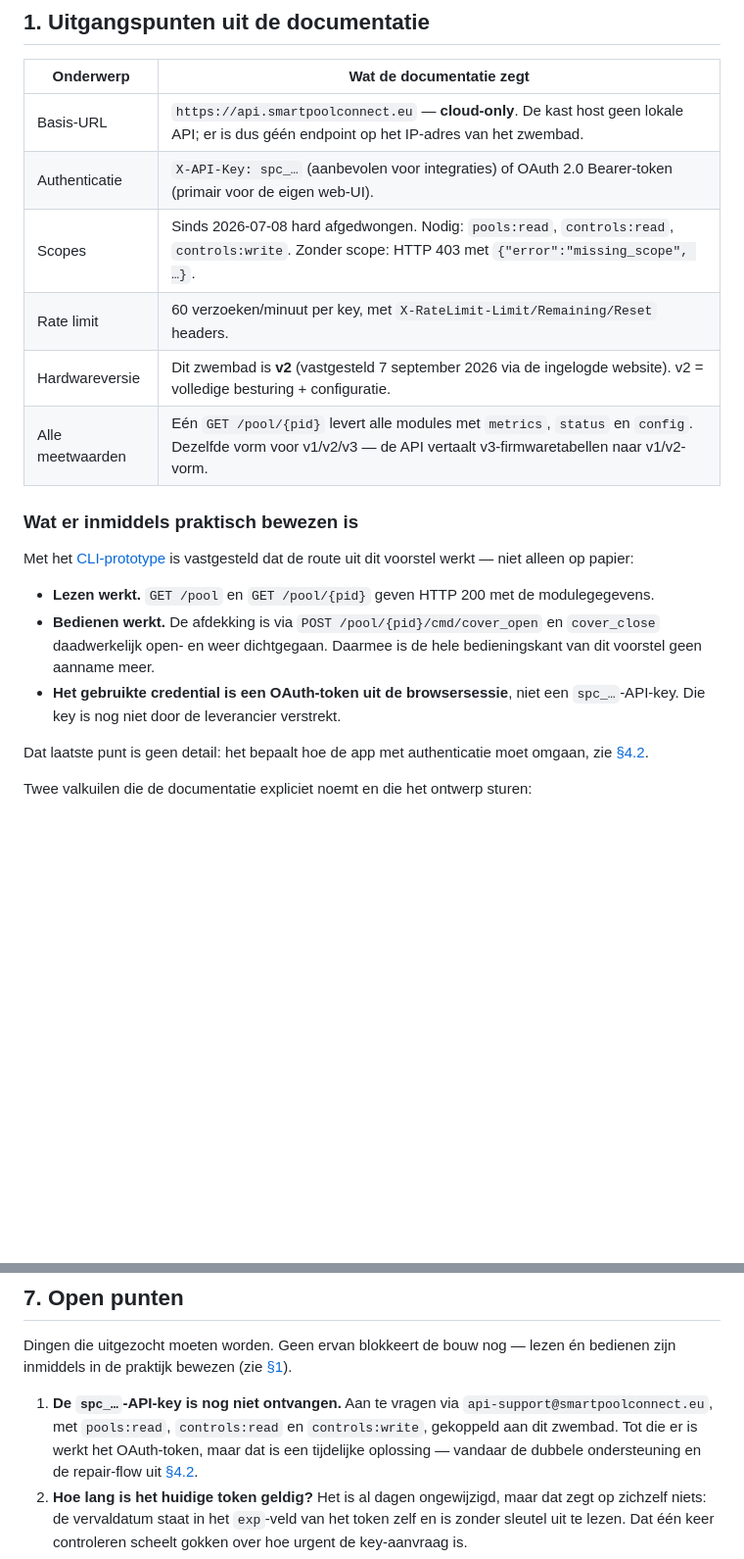
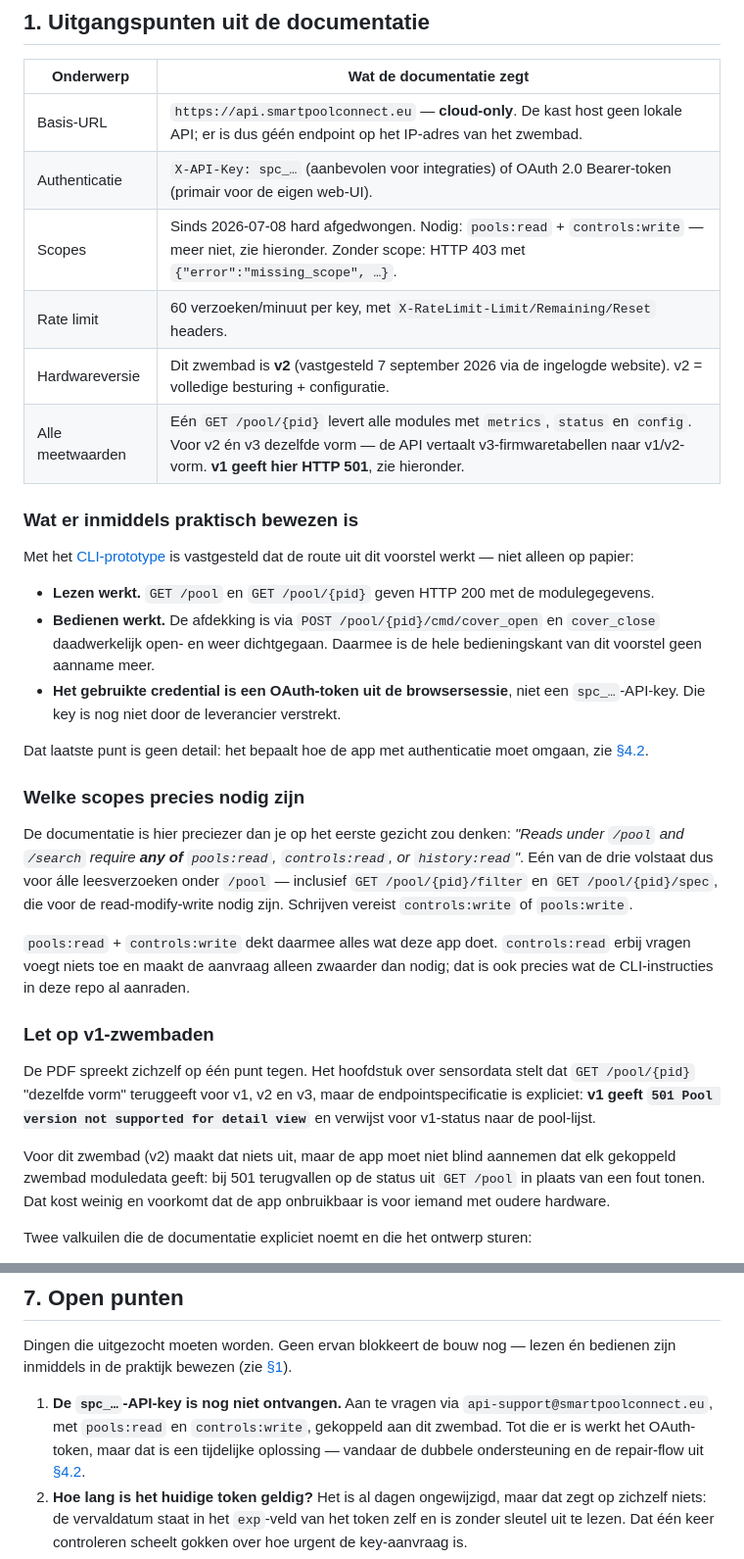
Before and after one commit to mukreb/EPS-pool-connector, a Markdown page: docs/homey-app-voorstel.md, 2 parts joined by grey strips. Shown at 98% size. Drawn GitHub-style; blank space fills up the shorter version.

Commit message:
docs: address review findings on scopes, v1 support and stale test notes
Three findings from the Codex review, all checked against the API PDF:

Drop controls:read from the scopes to request. The documentation says
reads under /pool and /search require ANY OF pools:read, controls:read
or history:read, so pools:read alone already covers every read this app
makes, including the GET /pool/{pid}/filter and /spec reads needed for
read-modify-write. pools:read + controls:write is the whole set, which
is also what the CLI instructions already recommend.

Stop claiming GET /pool/{pid} returns the same shape for v1. The PDF
contradicts itself here: the sensor-data chapter says v1/v2/v3 share a
shape, but the endpoint spec returns 501 for v1 and points at the pool
list instead. Say so, and have the app fall back to the list status on
501 rather than failing.

Record in the CLI prototype README that cover movement has since been
tested — the cover actually opened and closed through cmd/cover_open and
cover_close. That README still said no movement commands had been sent,
which is what made the proposal look like it was overclaiming.

Co-Authored-By: Claude Opus 5 <noreply@anthropic.com>
Claude-Session: https://claude.ai/code/session_01Nr1F4vYuW4iU7DMr9mnkk9

```diff
--- a/docs/homey-app-voorstel.md
+++ b/docs/homey-app-voorstel.md
@@ -18,10 +18,10 @@ Het is een **ontwerpvoorstel**, geen implementatie. Basis is de aangeleverde
 |---|---|
 | Basis-URL | `https://api.smartpoolconnect.eu` — **cloud-only**. De kast host geen lokale API; er is dus géén endpoint op het IP-adres van het zwembad. |
 | Authenticatie | `X-API-Key: spc_…` (aanbevolen voor integraties) of OAuth 2.0 Bearer-token (primair voor de eigen web-UI). |
-| Scopes | Sinds 2026-07-08 hard afgedwongen. Nodig: `pools:read`, `controls:read`, `controls:write`. Zonder scope: HTTP 403 met `{"error":"missing_scope", …}`. |
+| Scopes | Sinds 2026-07-08 hard afgedwongen. Nodig: `pools:read` + `controls:write` — meer niet, zie hieronder. Zonder scope: HTTP 403 met `{"error":"missing_scope", …}`. |
 | Rate limit | 60 verzoeken/minuut per key, met `X-RateLimit-Limit/Remaining/Reset` headers. |
 | Hardwareversie | Dit zwembad is **v2** (vastgesteld 7 september 2026 via de ingelogde website). v2 = volledige besturing + configuratie. |
-| Alle meetwaarden | Eén `GET /pool/{pid}` levert alle modules met `metrics`, `status` en `config`. Dezelfde vorm voor v1/v2/v3 — de API vertaalt v3-firmwaretabellen naar v1/v2-vorm. |
+| Alle meetwaarden | Eén `GET /pool/{pid}` levert alle modules met `metrics`, `status` en `config`. Voor v2 én v3 dezelfde vorm — de API vertaalt v3-firmwaretabellen naar v1/v2-vorm. **v1 geeft hier HTTP 501**, zie hieronder. |
 
 ### Wat er inmiddels praktisch bewezen is
 
@@ -38,6 +38,30 @@ route uit dit voorstel werkt — niet alleen op papier:
 
 Dat laatste punt is geen detail: het bepaalt hoe de app met authenticatie moet
 omgaan, zie [§4.2](#42-authenticatie-twee-methoden-naast-elkaar).
+
+### Welke scopes precies nodig zijn
+
+De documentatie is hier preciezer dan je op het eerste gezicht zou denken: *"Reads
+under `/pool` and `/search` require **any of** `pools:read`, `controls:read`, or
+`history:read`"*. Eén van de drie volstaat dus voor álle leesverzoeken onder `/pool`
+— inclusief `GET /pool/{pid}/filter` en `GET /pool/{pid}/spec`, die voor de
+read-modify-write nodig zijn. Schrijven vereist `controls:write` of `pools:write`.
+
+`pools:read` + `controls:write` dekt daarmee alles wat deze app doet. `controls:read`
+erbij vragen voegt niets toe en maakt de aanvraag alleen zwaarder dan nodig; dat is
+ook precies wat de CLI-instructies in deze repo al aanraden.
+
+### Let op v1-zwembaden
+
+De PDF spreekt zichzelf op één punt tegen. Het hoofdstuk over sensordata stelt dat
+`GET /pool/{pid}` "dezelfde vorm" teruggeeft voor v1, v2 en v3, maar de
+endpointspecificatie is expliciet: **v1 geeft `501 Pool version not supported for
+detail view`** en verwijst voor v1-status naar de pool-lijst.
+
+Voor dit zwembad (v2) maakt dat niets uit, maar de app moet niet blind aannemen dat
+elk gekoppeld zwembad moduledata geeft: bij 501 terugvallen op de status uit
+`GET /pool` in plaats van een fout tonen. Dat kost weinig en voorkomt dat de app
+onbruikbaar is voor iemand met oudere hardware.
 
 Twee valkuilen die de documentatie expliciet noemt en die het ontwerp sturen:
 
@@ -404,8 +428,8 @@ Dingen die uitgezocht moeten worden. Geen ervan blokkeert de bouw nog — lezen
 bedienen zijn inmiddels in de praktijk bewezen (zie [§1](#wat-er-inmiddels-praktisch-bewezen-is)).
 
 1. **De `spc_…`-API-key is nog niet ontvangen.** Aan te vragen via
-   `api-support@smartpoolconnect.eu`, met `pools:read`, `controls:read` en
-   `controls:write`, gekoppeld aan dit zwembad. Tot die er is werkt het OAuth-token,
+   `api-support@smartpoolconnect.eu`, met `pools:read` en `controls:write`,
+   gekoppeld aan dit zwembad. Tot die er is werkt het OAuth-token,
    maar dat is een tijdelijke oplossing — vandaar de dubbele ondersteuning en de
    repair-flow uit [§4.2](#42-authenticatie-twee-methoden-naast-elkaar).
 2. **Hoe lang is het huidige token geldig?** Het is al dagen ongewijzigd, maar dat
```
Also changed, not shown: prototypes/smartpoolconnect-cli/README.md (+3 -1 lines), prototypes/smartpoolconnect-homey/README.md (+2 -2 lines).
